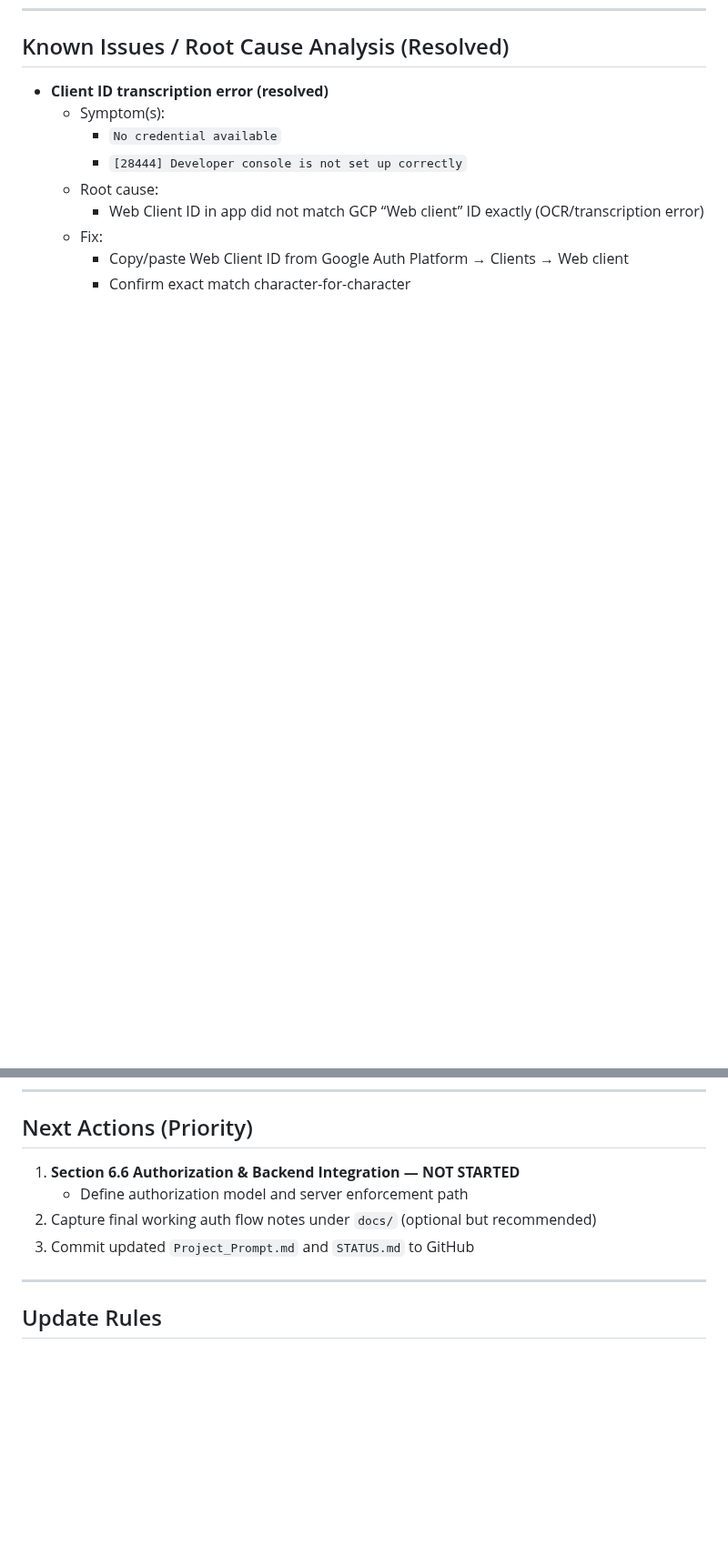
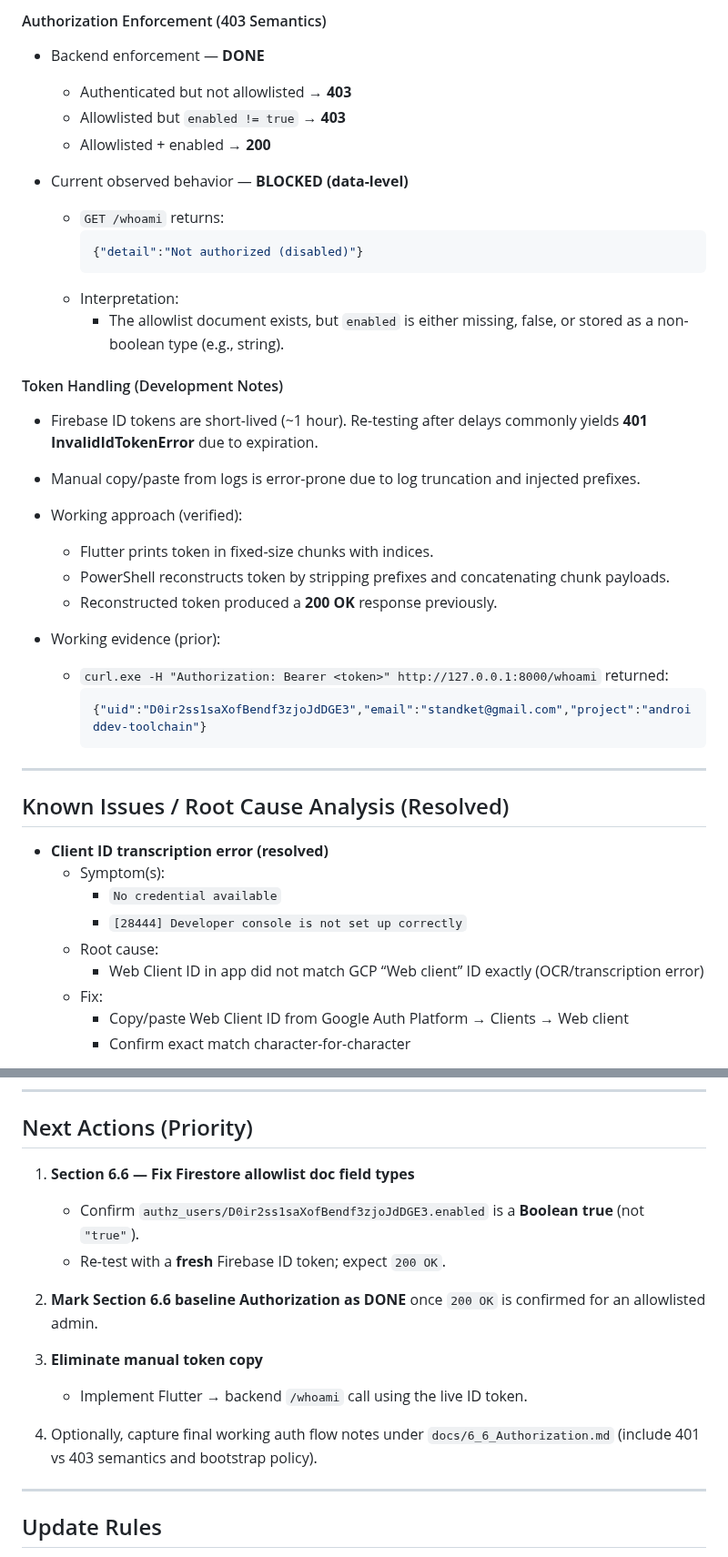
Before and after one commit to tstandke/AndroidDev_ToolChain, a Markdown page: STATUS.md, 2 parts joined by grey strips. Shown at 91% size. GitHub-like rendering; blank space fills up the shorter version.

````diff
--- a/STATUS.md
+++ b/STATUS.md
@@ -159,3 +224,35 @@ It complements (but does not replace) the specification in `Project_Prompt.md`.
+#### Authorization Enforcement (403 Semantics)
+
+- Backend enforcement — **DONE**
+  - Authenticated but not allowlisted → **403**
+  - Allowlisted but `enabled != true` → **403**
+  - Allowlisted + enabled → **200**
+
+- Current observed behavior — **BLOCKED (data-level)**
+  - `GET /whoami` returns:
+    ```json
+    {"detail":"Not authorized (disabled)"}
+    ```
+  - Interpretation:
+    - The allowlist document exists, but `enabled` is either missing, false, or stored as a non-boolean type (e.g., string).
+
+#### Token Handling (Development Notes)
+
+- Firebase ID tokens are short-lived (~1 hour). Re-testing after delays commonly yields **401 InvalidIdTokenError** due to expiration.
+- Manual copy/paste from logs is error-prone due to log truncation and injected prefixes.
+- Working approach (verified):
+  - Flutter prints token in fixed-size chunks with indices.
+  - PowerShell reconstructs token by stripping prefixes and concatenating chunk payloads.
+  - Reconstructed token produced a **200 OK** response previously.
+
+- Working evidence (prior):
+  - `curl.exe -H "Authorization: Bearer <token>" http://127.0.0.1:8000/whoami` returned:
+    ```json
+    {"uid":"D0ir2ss1saXofBendf3zjoJdDGE3","email":"standket@gmail.com","project":"androiddev-toolchain"}
+    ```
+
+---
+
 ## Known Issues / Root Cause Analysis (Resolved)
 
 - **Client ID transcription error (resolved)**
@@ -172,10 +269,16 @@ It complements (but does not replace) the specification in `Project_Prompt.md`.
 
 ## Next Actions (Priority)
 
-1. **Section 6.6 Authorization & Backend Integration — NOT STARTED**
-   - Define authorization model and server enforcement path
-2. Capture final working auth flow notes under `docs/` (optional but recommended)
-3. Commit updated `Project_Prompt.md` and `STATUS.md` to GitHub
+1. **Section 6.6 — Fix Firestore allowlist doc field types**
+   - Confirm `authz_users/D0ir2ss1saXofBendf3zjoJdDGE3.enabled` is a **Boolean true** (not `"true"`).
+   - Re-test with a **fresh** Firebase ID token; expect `200 OK`.
+
+2. **Mark Section 6.6 baseline Authorization as DONE** once `200 OK` is confirmed for an allowlisted admin.
+
+3. **Eliminate manual token copy**
+   - Implement Flutter → backend `/whoami` call using the live ID token.
+
+4. Optionally, capture final working auth flow notes under `docs/6_6_Authorization.md` (include 401 vs 403 semantics and bootstrap policy).
 
 ---
 
````
Also changed, not shown: other parts of STATUS.md (+65 -0 lines).
